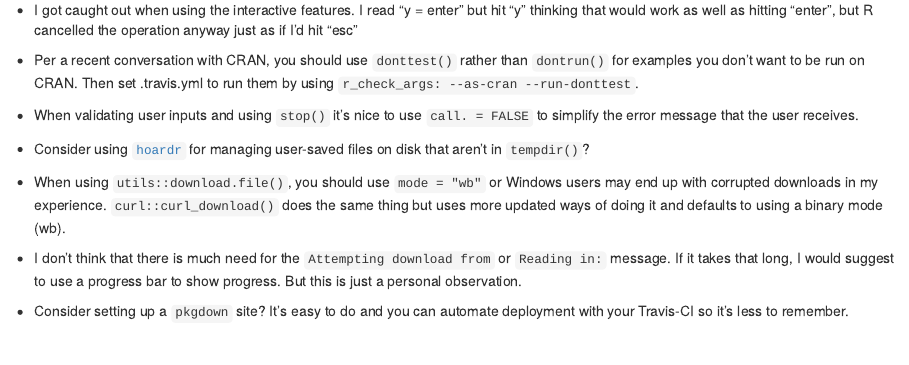
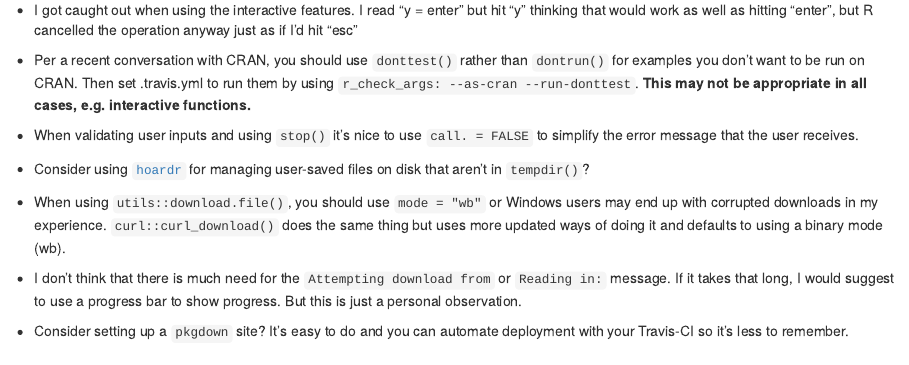
Before and after one commit to adamhsparks/stats19-review, an R Markdown document (index.Rmd): the page in a window 1100 px wide, from 6850 px down. Rendered offline with R 4.5, knitr and Pandoc, with nearby package versions; some code elsewhere in the file could not run offline.

Commit message:
Update comments re: donttest and dontrun

```diff
--- a/index.Rmd
+++ b/index.Rmd
@@ -361,7 +361,7 @@ In find_file_name(years = year, type = type) :
 
 - I got caught out when using the interactive features. I read "y = enter" but hit "y" thinking that would work as well as hitting "enter", but R cancelled the operation anyway just as if I'd hit "esc"
 
-- Per a recent conversation with CRAN, you should use `donttest()` rather than `dontrun()` for examples you don't want to be run on CRAN. Then set .travis.yml to run them by using `r_check_args: --as-cran --run-donttest`.
+- Per a recent conversation with CRAN, you should use `donttest()` rather than `dontrun()` for examples you don't want to be run on CRAN. Then set .travis.yml to run them by using `r_check_args: --as-cran --run-donttest`.  **This may not be appropriate in all cases, e.g. interactive functions.**
 
 - When validating user inputs and using `stop()` it's nice to use `call. = FALSE` to simplify the error message that the user receives.
 
```
Also changed, not shown: review.md (+2 -1 lines), index.nb.html.
